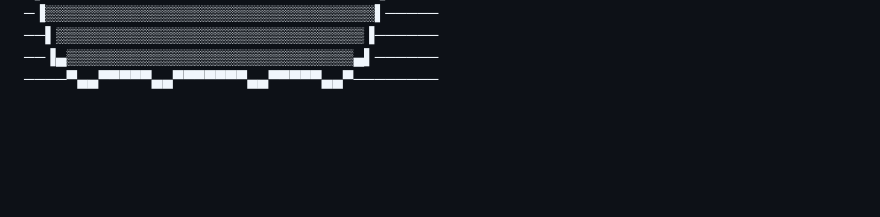
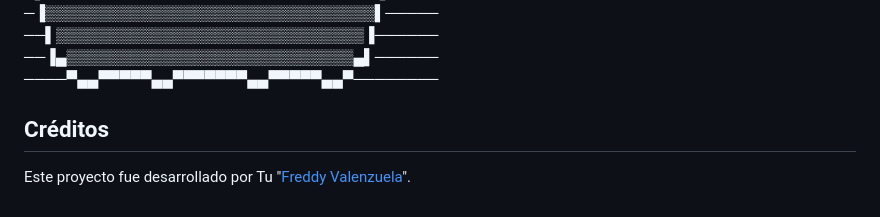
Before and after one commit to Freddyrex/pyoyectdb, a Markdown page: README.md, the part around the change. GitHub-like rendering; blank space fills up the shorter version.

```diff
--- a/README.md
+++ b/README.md
@@ -123,3 +123,7 @@ Para poder usar este proyecto se debe berificar el puerto de salida de la api y
 ──▌▒▒▒▒▒▒▒▒▒▒▒▒▒▒▒▒▒▒▒▒▒▒▒▒▒▒▒▒▒▐──────
 ──▐▄▒▒▒▒▒▒▒▒▒▒▒▒▒▒▒▒▒▒▒▒▒▒▒▒▒▒▒▄▌──────
 ────▀▄▄▀▀▀▀▀▄▄▀▀▀▀▀▀▀▄▄▀▀▀▀▀▄▄▀────────
+
+
+## Créditos
+Este proyecto fue desarrollado por Tu "[Freddy Valenzuela](https://github.com/Freddyrex)".
```
